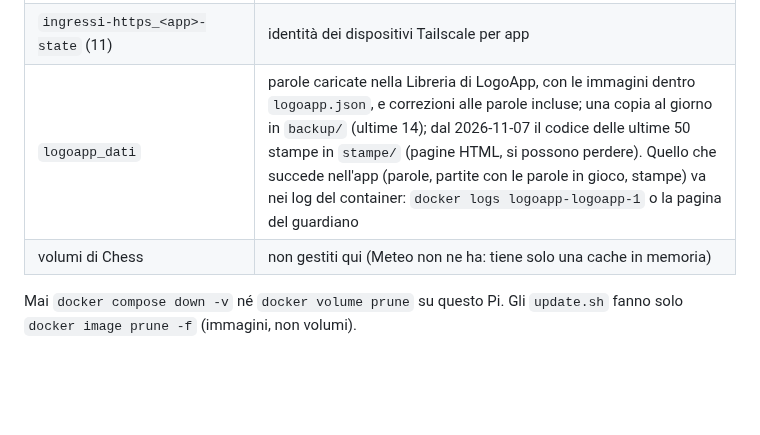
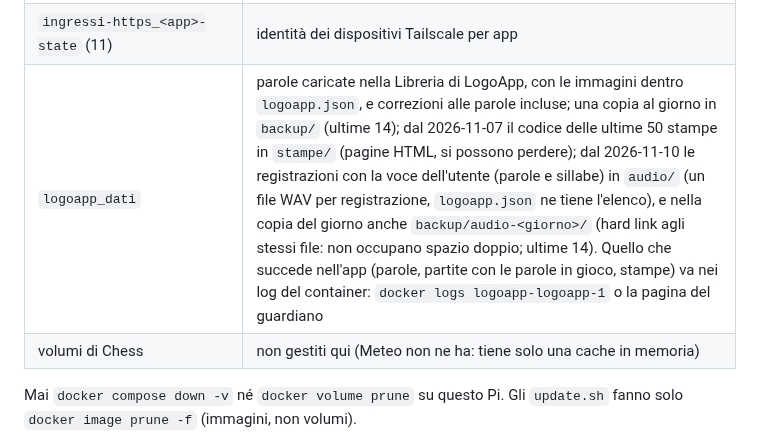
Before and after one commit to Vito-Pepe/sillabe, a Markdown page: INFRASTRUTTURA-PI.md, the part around one of its changes. Rendered like a GitHub page; blank space fills up the shorter version.

```diff
--- a/INFRASTRUTTURA-PI.md
+++ b/INFRASTRUTTURA-PI.md
@@ -180,7 +180,7 @@ Per un'app nuova con una parte pubblica: copiare lo schema di `minigiochi/firewa
 | `pizzapp_dati` | ricette di Impasti e ImpastiPLUS, farine, lievito madre e impostazioni (`impasti.json`), con una copia al giorno in `backup/` (ultime 14); foto delle ricette di ImpastiPLUS in `foto/` (non sono in `impasti.json`: per salvarle serve il backup con tar del volume) |
 | `infernotuffatori_dati` | build di Infernotuffatori (`build.json`, con una copia al giorno in `backup/`, ultime 14), catalogo aggiornato dalla wiki con le icone (`catalogo/`) e ordini di gioco con il loro storico (`ordini/`) |
 | `ingressi-https_<app>-state` (11) | identità dei dispositivi Tailscale per app |
-| `logoapp_dati` | parole caricate nella Libreria di LogoApp, con le immagini dentro `logoapp.json`, e correzioni alle parole incluse; una copia al giorno in `backup/` (ultime 14); dal 2026-11-07 il codice delle ultime 50 stampe in `stampe/` (pagine HTML, si possono perdere). Quello che succede nell'app (parole, partite con le parole in gioco, stampe) va nei log del container: `docker logs logoapp-logoapp-1` o la pagina del guardiano |
+| `logoapp_dati` | parole caricate nella Libreria di LogoApp, con le immagini dentro `logoapp.json`, e correzioni alle parole incluse; una copia al giorno in `backup/` (ultime 14); dal 2026-11-07 il codice delle ultime 50 stampe in `stampe/` (pagine HTML, si possono perdere); dal 2026-11-10 le registrazioni con la voce dell'utente (parole e sillabe) in `audio/` (un file WAV per registrazione, `logoapp.json` ne tiene l'elenco), e nella copia del giorno anche `backup/audio-<giorno>/` (hard link agli stessi file: non occupano spazio doppio; ultime 14). Quello che succede nell'app (parole, partite con le parole in gioco, stampe) va nei log del container: `docker logs logoapp-logoapp-1` o la pagina del guardiano |
 | volumi di Chess | non gestiti qui (Meteo non ne ha: tiene solo una cache in memoria) |
 
 Mai `docker compose down -v` né `docker volume prune` su questo Pi. Gli `update.sh` fanno solo `docker image prune -f` (immagini, non volumi).
```
Also changed, not shown: other parts of INFRASTRUTTURA-PI.md (+1 -1 lines), STATO-PROGETTO.md (+1 -1 lines).
